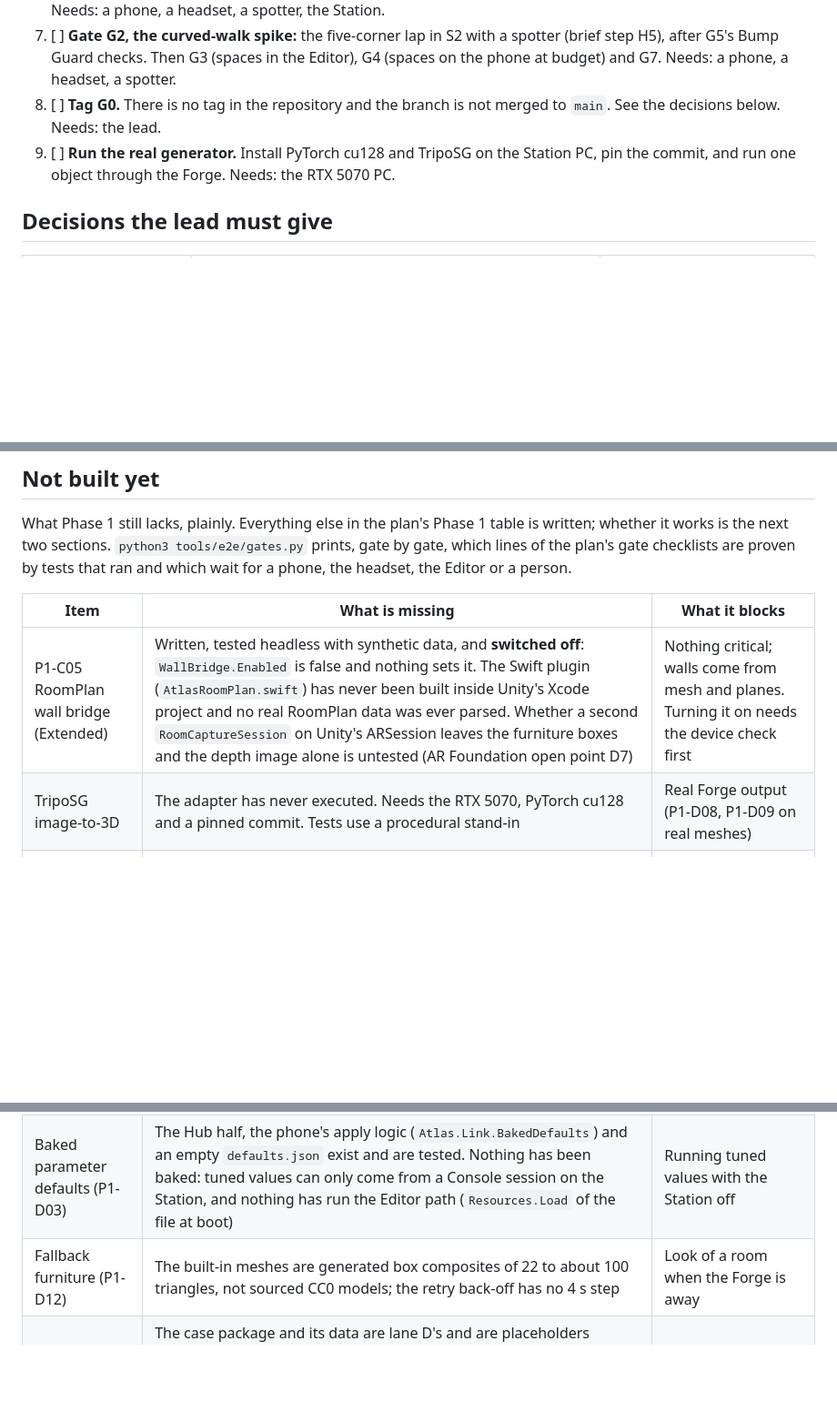
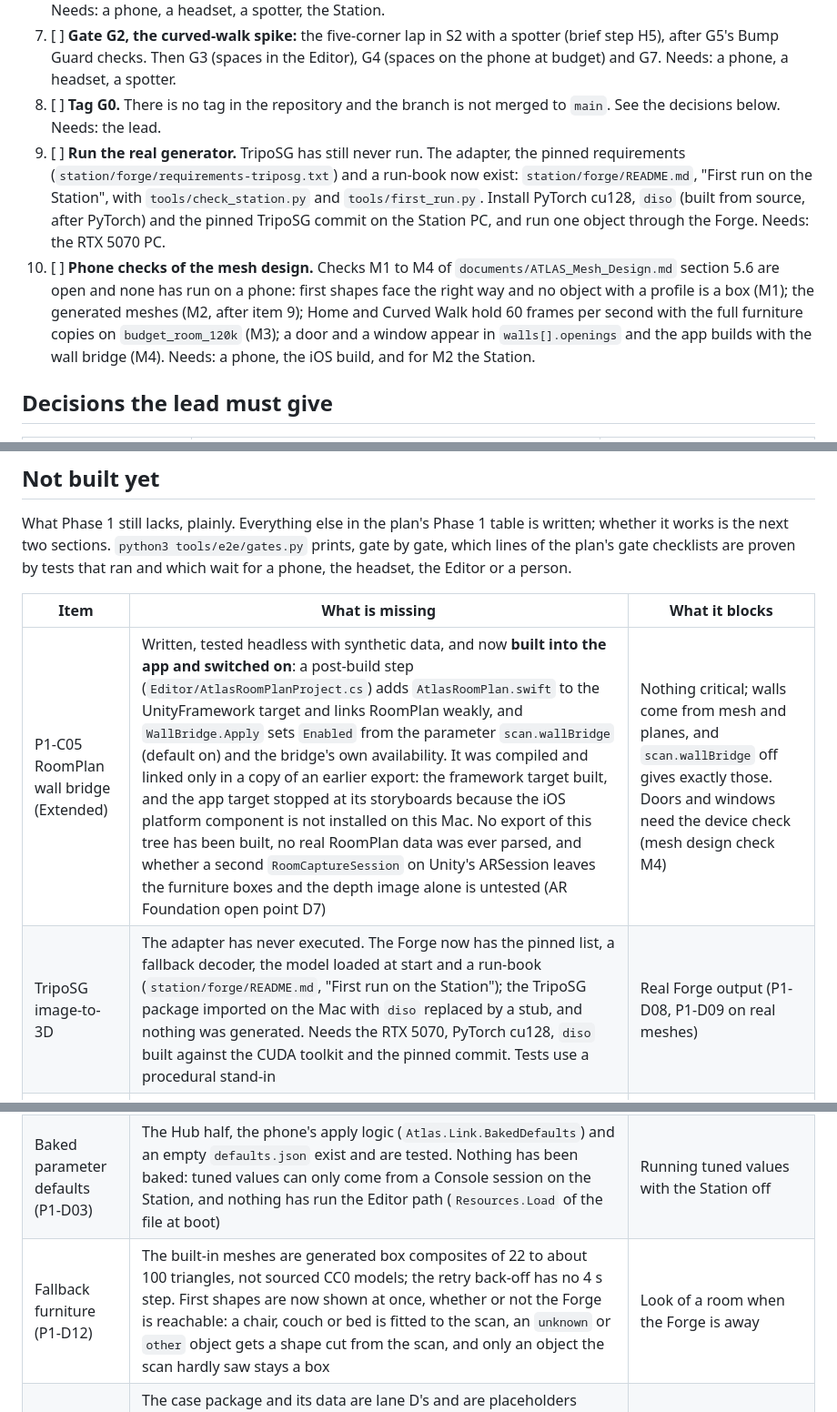
Before and after one commit to notwinston/Atlas_NVP_Blueberries_Stormhacks2026, a Markdown page: documents/ATLAS_Whats_Left.md, 3 parts joined by grey strips. Shown at 91% size. Drawn GitHub-style; blank space fills up the shorter version.

Commit message:
Update the wall bridge, TripoSG and fallback furniture rows of what is left, and add the phone checks of the mesh design
Co-Authored-By: Claude Opus 5.5 <noreply@anthropic.com>

```diff
--- a/documents/ATLAS_Whats_Left.md
+++ b/documents/ATLAS_Whats_Left.md
@@ -28,7 +28,8 @@ Safety: nobody wears the headset on the strength of this build until the Bump Gu
 6. [ ] **Gates G5 and G6:** scan, Home and Bump Guard with a spotter; then the Station link with its four functions. Needs: a phone, a headset, a spotter, the Station.
 7. [ ] **Gate G2, the curved-walk spike:** the five-corner lap in S2 with a spotter (brief step H5), after G5's Bump Guard checks. Then G3 (spaces in the Editor), G4 (spaces on the phone at budget) and G7. Needs: a phone, a headset, a spotter.
 8. [ ] **Tag G0.** There is no tag in the repository and the branch is not merged to `main`. See the decisions below. Needs: the lead.
-9. [ ] **Run the real generator.** Install PyTorch cu128 and TripoSG on the Station PC, pin the commit, and run one object through the Forge. Needs: the RTX 5070 PC.
+9. [ ] **Run the real generator.** TripoSG has still never run. The adapter, the pinned requirements (`station/forge/requirements-triposg.txt`) and a run-book now exist: `station/forge/README.md`, "First run on the Station", with `tools/check_station.py` and `tools/first_run.py`. Install PyTorch cu128, `diso` (built from source, after PyTorch) and the pinned TripoSG commit on the Station PC, and run one object through the Forge. Needs: the RTX 5070 PC.
+10. [ ] **Phone checks of the mesh design.** Checks M1 to M4 of `documents/ATLAS_Mesh_Design.md` section 5.6 are open and none has run on a phone: first shapes face the right way and no object with a profile is a box (M1); the generated meshes (M2, after item 9); Home and Curved Walk hold 60 frames per second with the full furniture copies on `budget_room_120k` (M3); a door and a window appear in `walls[].openings` and the app builds with the wall bridge (M4). Needs: a phone, the iOS build, and for M2 the Station.
 
 
 ## Decisions the lead must give
@@ -64,13 +65,13 @@ What Phase 1 still lacks, plainly. Everything else in the plan's Phase 1 table i
 
 | Item | What is missing | What it blocks |
 |---|---|---|
-| P1-C05 RoomPlan wall bridge (Extended) | Written, tested headless with synthetic data, and **switched off**: `WallBridge.Enabled` is false and nothing sets it. The Swift plugin (`AtlasRoomPlan.swift`) has never been built inside Unity's Xcode project and no real RoomPlan data was ever parsed. Whether a second `RoomCaptureSession` on Unity's ARSession leaves the furniture boxes and the depth image alone is untested (AR Foundation open point D7) | Nothing critical; walls come from mesh and planes. Turning it on needs the device check first |
-| TripoSG image-to-3D | The adapter has never executed. Needs the RTX 5070, PyTorch cu128 and a pinned commit. Tests use a procedural stand-in | Real Forge output (P1-D08, P1-D09 on real meshes) |
+| P1-C05 RoomPlan wall bridge (Extended) | Written, tested headless with synthetic data, and now **built into the app and switched on**: a post-build step (`Editor/AtlasRoomPlanProject.cs`) adds `AtlasRoomPlan.swift` to the UnityFramework target and links RoomPlan weakly, and `WallBridge.Apply` sets `Enabled` from the parameter `scan.wallBridge` (default on) and the bridge's own availability. It was compiled and linked only in a copy of an earlier export: the framework target built, and the app target stopped at its storyboards because the iOS platform component is not installed on this Mac. No export of this tree has been built, no real RoomPlan data was ever parsed, and whether a second `RoomCaptureSession` on Unity's ARSession leaves the furniture boxes and the depth image alone is untested (AR Foundation open point D7) | Nothing critical; walls come from mesh and planes, and `scan.wallBridge` off gives exactly those. Doors and windows need the device check (mesh design check M4) |
+| TripoSG image-to-3D | The adapter has never executed. The Forge now has the pinned list, a fallback decoder, the model loaded at start and a run-book (`station/forge/README.md`, "First run on the Station"); the TripoSG package imported on the Mac with `diso` replaced by a stub, and nothing was generated. Needs the RTX 5070, PyTorch cu128, `diso` built against the CUDA toolkit and the pinned commit. Tests use a procedural stand-in | Real Forge output (P1-D08, P1-D09 on real meshes) |
 | P1-A03 quality tiers | One URP asset plus a code table; the asset on disk is the pre-build one | Lead sign-off; thermal ladder check |
 | Per-lane sandbox scenes | None exist | Strict reading of G0 acceptance |
 | Clock sync (P1-D01) | Receive-thread timestamps are in: 2 ms p95 holds headless at one poll per frame (`Link_ReceiveStamp`); still to be measured on the phone over Wi-Fi | Link timing claim |
 | Baked parameter defaults (P1-D03) | The Hub half, the phone's apply logic (`Atlas.Link.BakedDefaults`) and an empty `defaults.json` exist and are tested. Nothing has been baked: tuned values can only come from a Console session on the Station, and nothing has run the Editor path (`Resources.Load` of the file at boot) | Running tuned values with the Station off |
-| Fallback furniture (P1-D12) | The built-in meshes are generated box composites of 22 to about 100 triangles, not sourced CC0 models; the retry back-off has no 4 s step | Look of a room when the Forge is away |
+| Fallback furniture (P1-D12) | The built-in meshes are generated box composites of 22 to about 100 triangles, not sourced CC0 models; the retry back-off has no 4 s step. First shapes are now shown at once, whether or not the Forge is reachable: a chair, couch or bed is fitted to the scan, an `unknown` or `other` object gets a shape cut from the scan, and only an object the scan hardly saw stays a box | Look of a room when the Forge is away |
 | Phase 2 and 3 stand-ins | The case package and its data are lane D's and are placeholders (`docs/laneB/placeholders.md`): `ILungBeat`, `CaseManifest`, `tree.json` (6 forks), `sky.json` and its maps, `tunnel10.png`. Lane A's Lung director does not exist. The Phase 4 mathematics documents (P4-B01 to P4-B05) are not written | Phase 2 and 3 acceptance |
 | Gate G0 close-out | Branch not merged to `main`, no tag | Clean freeze of the contracts |
 
```
